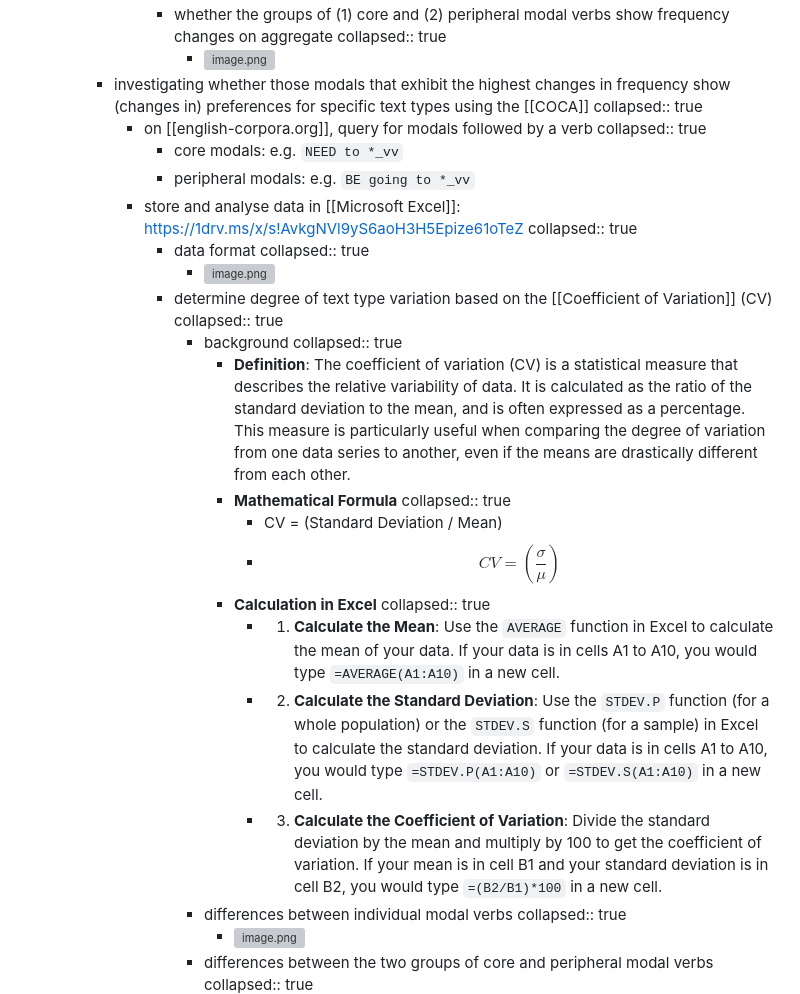
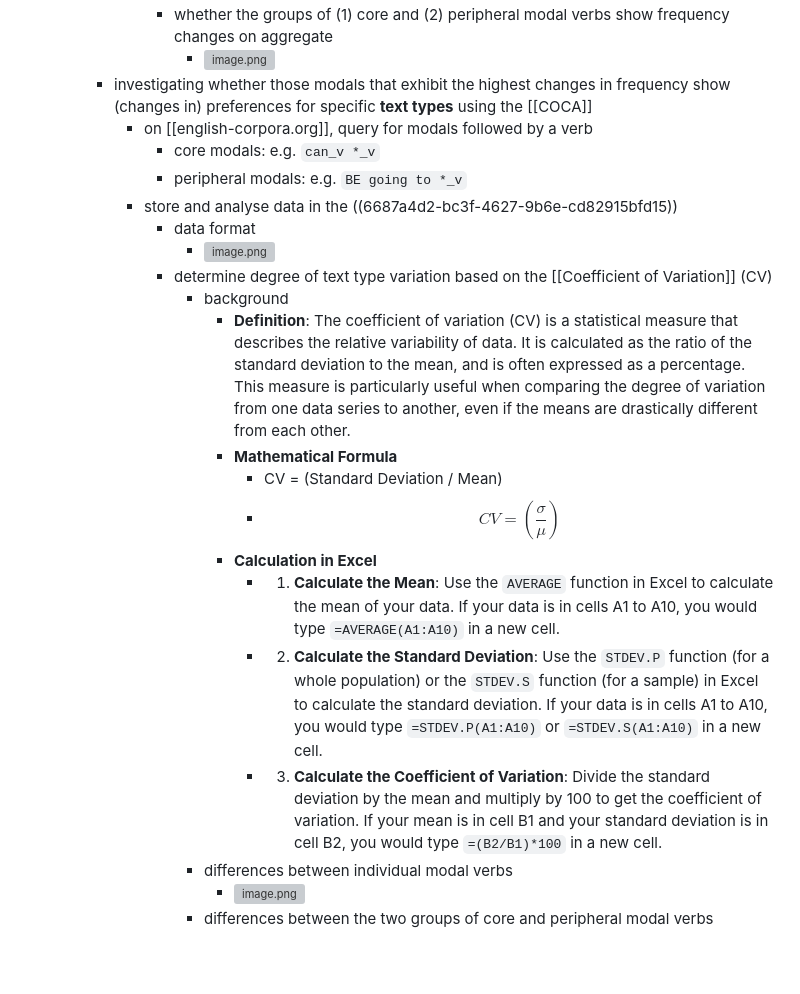
Before and after one commit to wuqui/corpling241, a Markdown page: pages/11 – Language change I.md, the part around the change printed below. GitHub-like rendering; blank space fills up the shorter version; grey boxes are pictures that could not be loaded.

```diff
--- a/pages/11 – Language change I.md
+++ b/pages/11 – Language change I.md
@@ -106,35 +92,24 @@
 					- ![image.png](../assets/image_1687959732182_0.png)
 				- whether the groups of (1) core and (2) peripheral modal verbs show frequency changes on aggregate
-				  collapsed:: true
 					- ![image.png](../assets/image_1689070200344_0.png)
-		- investigating whether those modals that exhibit the highest changes in frequency show (changes in) preferences for specific text types using the [[COCA]]
-		  collapsed:: true
+		- investigating whether those modals that exhibit the highest changes in frequency show (changes in) preferences for specific **text types** using the [[COCA]]
 			- on [[english-corpora.org]], query for modals followed by a verb
-			  collapsed:: true
-				- core modals: e.g. `NEED to *_vv`
-				- peripheral modals: e.g. `BE going to *_vv`
-			- store and analyse data in [[Microsoft Excel]]: https://1drv.ms/x/s!AvkgNVl9yS6aoH3H5Epize61oTeZ
-			  collapsed:: true
+				- core modals: e.g. `can_v *_v`
+				- peripheral modals: e.g. `BE going to *_v`
+			- store and analyse data in the ((6687a4d2-bc3f-4627-9b6e-cd82915bfd15))
 				- data format
-				  collapsed:: true
 					- ![image.png](../assets/image_1687959769997_0.png)
 				- determine degree of text type variation based on the [[Coefficient of Variation]] (CV)
-				  collapsed:: true
 					- background
-					  collapsed:: true
 						- **Definition**: The coefficient of variation (CV) is a statistical measure that describes the relative variability of data. It is calculated as the ratio of the standard deviation to the mean, and is often expressed as a percentage. This measure is particularly useful when comparing the degree of variation from one data series to another, even if the means are drastically different from each other.
 						- **Mathematical Formula**
-						  collapsed:: true
 							- CV = (Standard Deviation / Mean)
 							- $$ CV = \left( \frac{\sigma}{\mu} \right) $$
 						- **Calculation in Excel**
-						  collapsed:: true
 							- 1. **Calculate the Mean**: Use the `AVERAGE` function in Excel to calculate the mean of your data. If your data is in cells A1 to A10, you would type `=AVERAGE(A1:A10)` in a new cell.
 							- 2. **Calculate the Standard Deviation**: Use the `STDEV.P` function (for a whole population) or the `STDEV.S` function (for a sample) in Excel to calculate the standard deviation. If your data is in cells A1 to A10, you would type `=STDEV.P(A1:A10)` or `=STDEV.S(A1:A10)` in a new cell.
 							- 3. **Calculate the Coefficient of Variation**: Divide the standard deviation by the mean and multiply by 100 to get the coefficient of variation. If your mean is in cell B1 and your standard deviation is in cell B2, you would type `=(B2/B1)*100` in a new cell.
 					- differences between individual modal verbs
-					  collapsed:: true
 						- ![image.png](../assets/image_1689070302563_0.png)
 					- differences between the two groups of core and peripheral modal verbs
-					  collapsed:: true
 						- ![image.png](../assets/image_1689070360661_0.png)
```
Also changed, not shown: other parts of pages/11 – Language change I.md (+17 -31 lines), pages/Hilpert2015Grammatical.md (+11 -11 lines), assets/image_1687959697860_0.png, assets/image_1720166070331_0.png (added), assets/image_1720166129664_0.png (added).
